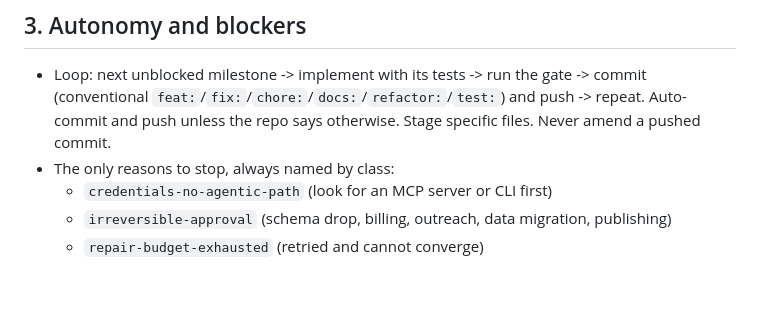
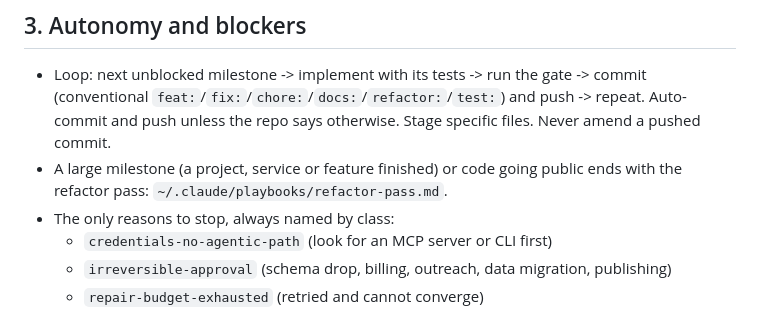
Before and after one commit to sibulus13/claudence, a Markdown page: CLAUDE.md, the part around the change. GitHub-like rendering; blank space fills up the shorter version.

Commit message:
docs: cue the refactor-pass playbook at large milestones and before going public
Co-Authored-By: Claude Opus 5.5 <noreply@anthropic.com>
Claude-Session: https://claude.ai/code/session_01GAepvjmjbqPSEidxzdsHny

```diff
--- a/CLAUDE.md
+++ b/CLAUDE.md
@@ -34,6 +34,8 @@ broken are enforced in code (`~/.claude/hooks/guard.py`), not here. Each rule's
 - Loop: next unblocked milestone -> implement with its tests -> run the gate -> commit (conventional
   `feat:`/`fix:`/`chore:`/`docs:`/`refactor:`/`test:`) and push -> repeat. Auto-commit and push unless the repo
   says otherwise. Stage specific files. Never amend a pushed commit.
+- A large milestone (a project, service or feature finished) or code going public ends with the refactor
+  pass: `~/.claude/playbooks/refactor-pass.md`.
 - The only reasons to stop, always named by class:
   - `credentials-no-agentic-path` (look for an MCP server or CLI first)
   - `irreversible-approval` (schema drop, billing, outreach, data migration, publishing)
```
